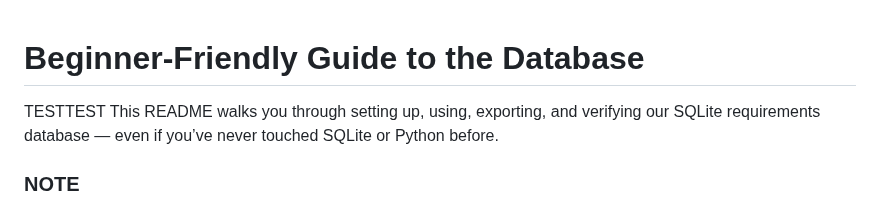
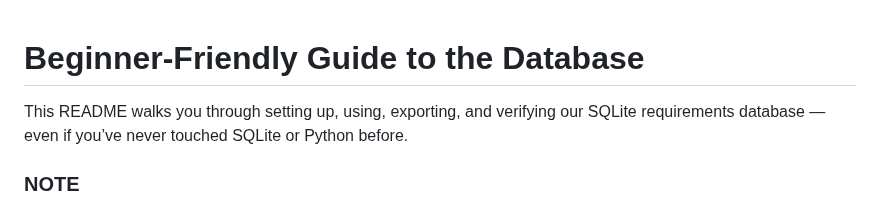
Before and after one commit to MDU-C2/Intelligent-Drone-Swarm, a Markdown page: database/README.md, the part around the change. Rendered like a GitHub page.

```diff
--- a/database/README.md
+++ b/database/README.md
@@ -1,5 +1,4 @@
 # Beginner‑Friendly Guide to the Database
-TESTTEST
 This README walks you through setting up, using, exporting, and verifying our SQLite requirements database — even if you’ve never touched SQLite or Python before.
 
 ### NOTE
```
